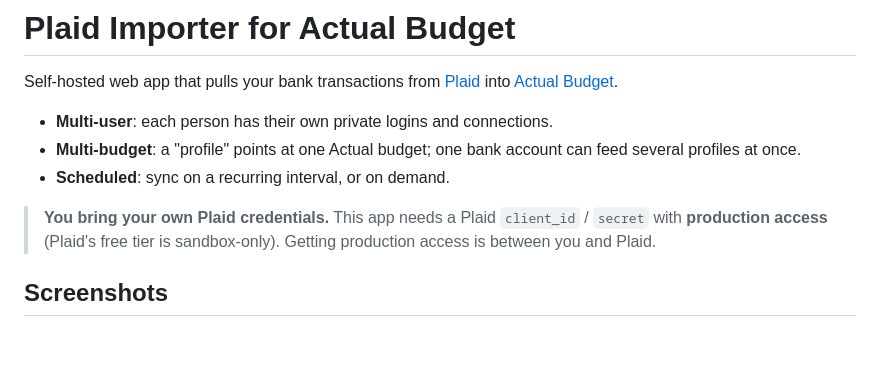
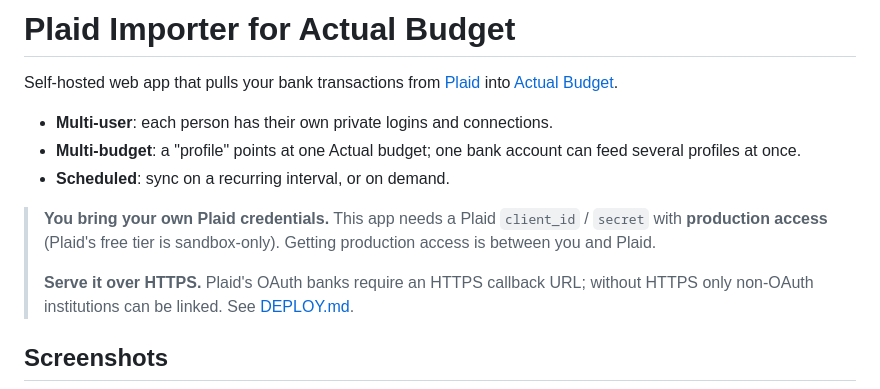
Before and after one commit to RickyV33/plaid-importer-actual-budget, a Markdown page: README.md, the part around the change. Rendered like a GitHub page; blank space fills up the shorter version.

Commit message:
docs: rescope DEPLOY.md to run-from-image (HTTPS/OAuth note, example URLs, drop registry-push/updating/scripts); note HTTPS in README

```diff
--- a/README.md
+++ b/README.md
@@ -11,6 +11,9 @@ Self-hosted web app that pulls your bank transactions from
 > **You bring your own Plaid credentials.** This app needs a Plaid `client_id` /
 > `secret` with **production access** (Plaid's free tier is sandbox-only).
 > Getting production access is between you and Plaid.
+>
+> **Serve it over HTTPS.** Plaid's OAuth banks require an HTTPS callback URL;
+> without HTTPS only non-OAuth institutions can be linked. See [DEPLOY.md](DEPLOY.md).
 
 ## Screenshots
 
```
Also changed, not shown: DEPLOY.md (+66 -214 lines).
